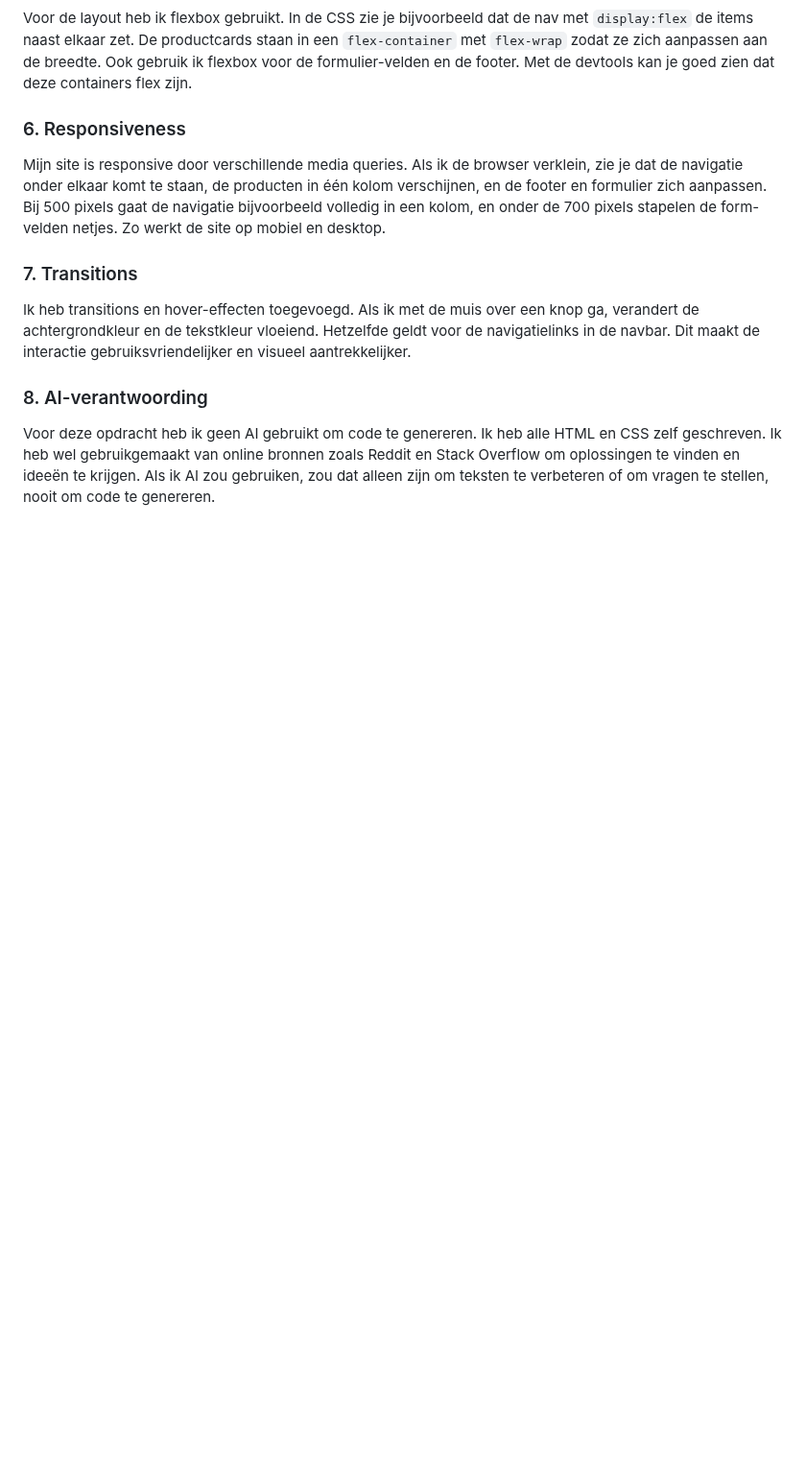
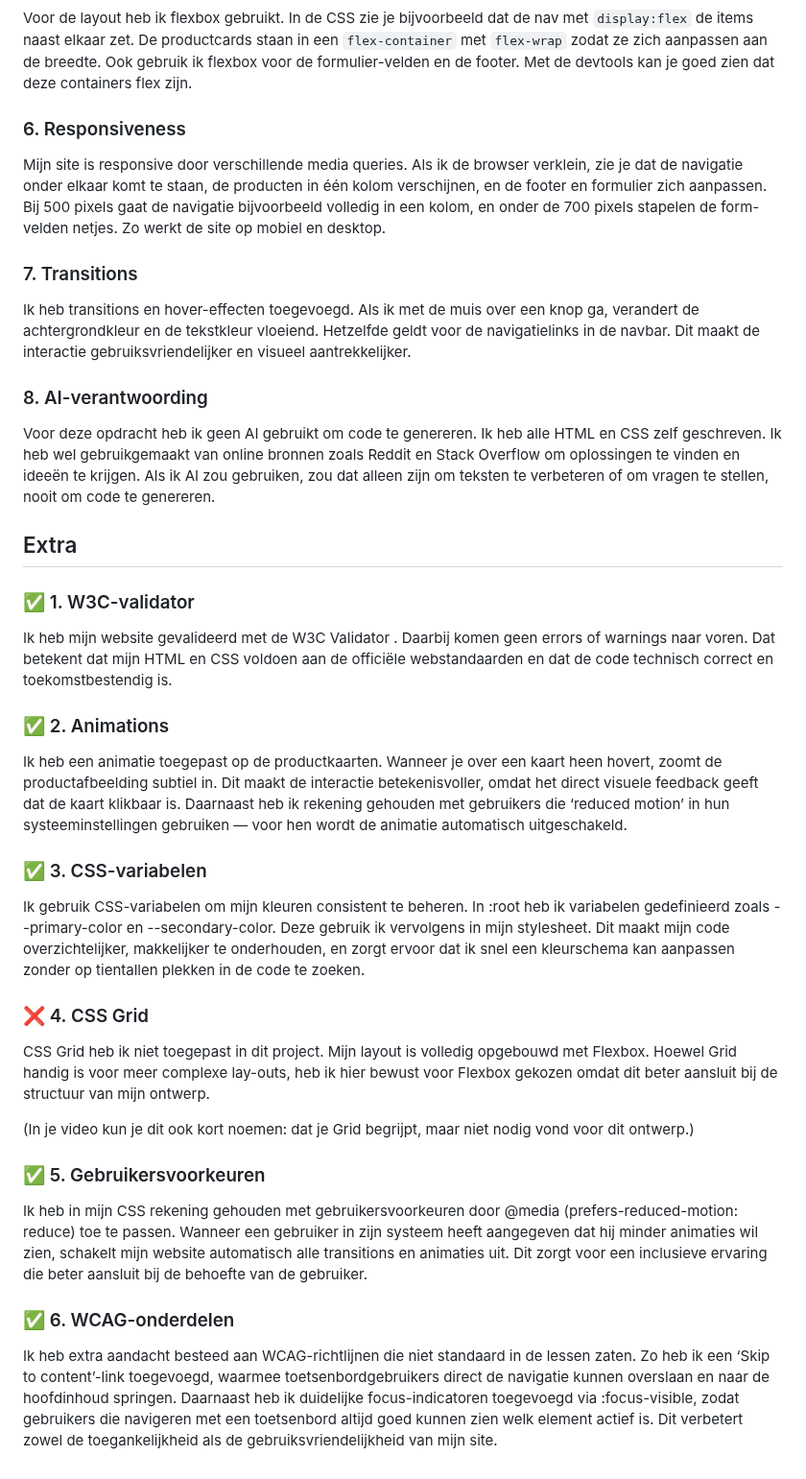
Before and after one commit to toon-van-berkel/CMGT-FED-FinalAssignment, a Markdown page: SC.md, the part around the change. Shown at 96% size. GitHub-like rendering; blank space fills up the shorter version.

```diff
--- a/SC.md
+++ b/SC.md
@@ -24,3 +24,25 @@ Ik heb transitions en hover-effecten toegevoegd. Als ik met de muis over een kno
 
 ### 8. AI-verantwoording
 Voor deze opdracht heb ik geen AI gebruikt om code te genereren. Ik heb alle HTML en CSS zelf geschreven. Ik heb wel gebruikgemaakt van online bronnen zoals Reddit en Stack Overflow om oplossingen te vinden en ideeën te krijgen. Als ik AI zou gebruiken, zou dat alleen zijn om teksten te verbeteren of om vragen te stellen, nooit om code te genereren.
+
+## Extra
+### ✅ 1. W3C-validator
+Ik heb mijn website gevalideerd met de W3C Validator
+. Daarbij komen geen errors of warnings naar voren. Dat betekent dat mijn HTML en CSS voldoen aan de officiële webstandaarden en dat de code technisch correct en toekomstbestendig is.
+
+### ✅ 2. Animations
+Ik heb een animatie toegepast op de productkaarten. Wanneer je over een kaart heen hovert, zoomt de productafbeelding subtiel in. Dit maakt de interactie betekenisvoller, omdat het direct visuele feedback geeft dat de kaart klikbaar is. Daarnaast heb ik rekening gehouden met gebruikers die ‘reduced motion’ in hun systeeminstellingen gebruiken — voor hen wordt de animatie automatisch uitgeschakeld.
+
+### ✅ 3. CSS-variabelen
+Ik gebruik CSS-variabelen om mijn kleuren consistent te beheren. In :root heb ik variabelen gedefinieerd zoals --primary-color en --secondary-color. Deze gebruik ik vervolgens in mijn stylesheet. Dit maakt mijn code overzichtelijker, makkelijker te onderhouden, en zorgt ervoor dat ik snel een kleurschema kan aanpassen zonder op tientallen plekken in de code te zoeken.
+
+### ❌ 4. CSS Grid
+CSS Grid heb ik niet toegepast in dit project. Mijn layout is volledig opgebouwd met Flexbox. Hoewel Grid handig is voor meer complexe lay-outs, heb ik hier bewust voor Flexbox gekozen omdat dit beter aansluit bij de structuur van mijn ontwerp.
+
+(In je video kun je dit ook kort noemen: dat je Grid begrijpt, maar niet nodig vond voor dit ontwerp.)
+
+### ✅ 5. Gebruikersvoorkeuren
+Ik heb in mijn CSS rekening gehouden met gebruikersvoorkeuren door @media (prefers-reduced-motion: reduce) toe te passen. Wanneer een gebruiker in zijn systeem heeft aangegeven dat hij minder animaties wil zien, schakelt mijn website automatisch alle transitions en animaties uit. Dit zorgt voor een inclusieve ervaring die beter aansluit bij de behoefte van de gebruiker.
+
+### ✅ 6. WCAG-onderdelen
+Ik heb extra aandacht besteed aan WCAG-richtlijnen die niet standaard in de lessen zaten. Zo heb ik een ‘Skip to content’-link toegevoegd, waarmee toetsenbordgebruikers direct de navigatie kunnen overslaan en naar de hoofdinhoud springen. Daarnaast heb ik duidelijke focus-indicatoren toegevoegd via :focus-visible, zodat gebruikers die navigeren met een toetsenbord altijd goed kunnen zien welk element actief is. Dit verbetert zowel de toegankelijkheid als de gebruiksvriendelijkheid van mijn site.
```
